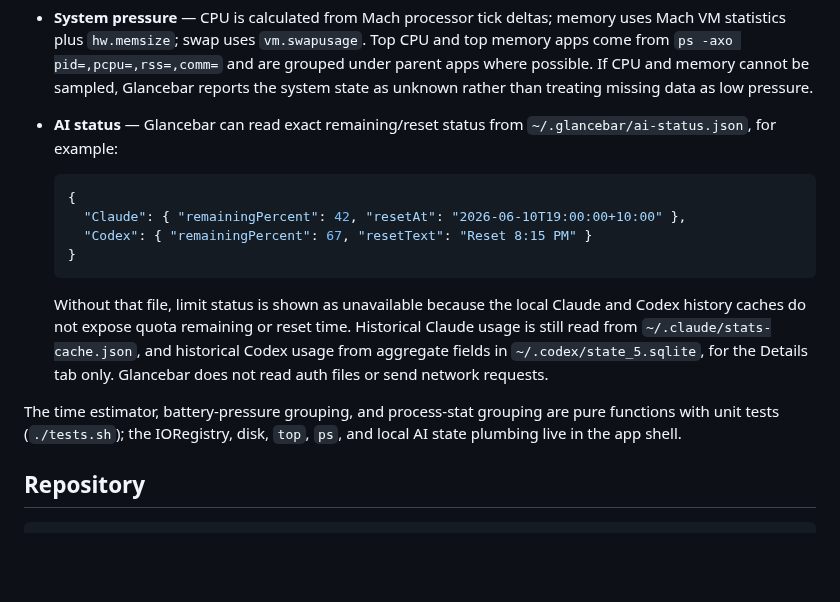
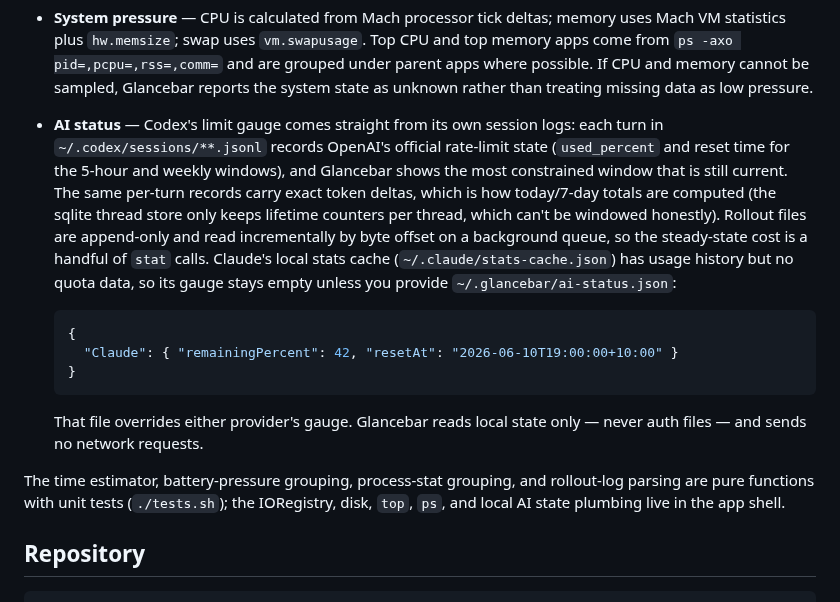
Before and after one commit to todd866/glancebar, a Markdown page: README.md, the part around one of its changes. GitHub-like rendering; blank space fills up the shorter version.

Commit message:
Document the rollout-log AI tracker; fix mockup's provider gauges
The README described limit status as unavailable without a hand-written
status file and pointed historical Codex usage at sqlite aggregate
fields; both are superseded by the session-log reader. Also reword the
'no background services' claim to what is literally true (no daemons,
no helpers — one quittable app) and swap the mockup's gauges to match
reality: Codex carries real limit data, Claude doesn't.

Co-Authored-By: Claude Fable 5 <noreply@anthropic.com>

````diff
--- a/README.md
+++ b/README.md
@@ -72,25 +73,29 @@ battery pressure, system pressure, and AI status to the terminal.
   apps come from `ps -axo pid=,pcpu=,rss=,comm=` and are grouped under parent apps where
   possible. If CPU and memory cannot be sampled, Glancebar reports the system state as
   unknown rather than treating missing data as low pressure.
-- **AI status** — Glancebar can read exact remaining/reset status from
-  `~/.glancebar/ai-status.json`, for example:
+- **AI status** — Codex's limit gauge comes straight from its own session logs: each
+  turn in `~/.codex/sessions/**.jsonl` records OpenAI's official rate-limit state
+  (`used_percent` and reset time for the 5-hour and weekly windows), and Glancebar shows
+  the most constrained window that is still current. The same per-turn records carry
+  exact token deltas, which is how today/7-day totals are computed (the sqlite thread
+  store only keeps lifetime counters per thread, which can't be windowed honestly).
+  Rollout files are append-only and read incrementally by byte offset on a background
+  queue, so the steady-state cost is a handful of `stat` calls. Claude's local stats
+  cache (`~/.claude/stats-cache.json`) has usage history but no quota data, so its gauge
+  stays empty unless you provide `~/.glancebar/ai-status.json`:
 
   ```json
   {
-    "Claude": { "remainingPercent": 42, "resetAt": "2026-06-10T19:00:00+10:00" },
-    "Codex": { "remainingPercent": 67, "resetText": "Reset 8:15 PM" }
+    "Claude": { "remainingPercent": 42, "resetAt": "2026-06-10T19:00:00+10:00" }
   }
   ```
 
-  Without that file, limit status is shown as unavailable because the local Claude and
-  Codex history caches do not expose quota remaining or reset time. Historical Claude
-  usage is still read from `~/.claude/stats-cache.json`, and historical Codex usage from
-  aggregate fields in `~/.codex/state_5.sqlite`, for the Details tab only. Glancebar does
-  not read auth files or send network requests.
+  That file overrides either provider's gauge. Glancebar reads local state only — never
+  auth files — and sends no network requests.
 
-The time estimator, battery-pressure grouping, and process-stat grouping are pure functions
-with unit tests (`./tests.sh`); the IORegistry, disk, `top`, `ps`, and local AI state
-plumbing live in the app shell.
+The time estimator, battery-pressure grouping, process-stat grouping, and rollout-log
+parsing are pure functions with unit tests (`./tests.sh`); the IORegistry, disk, `top`,
+`ps`, and local AI state plumbing live in the app shell.
 
 ## Repository
 
````
Also changed, not shown: other parts of README.md (+5 -4 lines), docs/screenshot.png, 1 other file.
